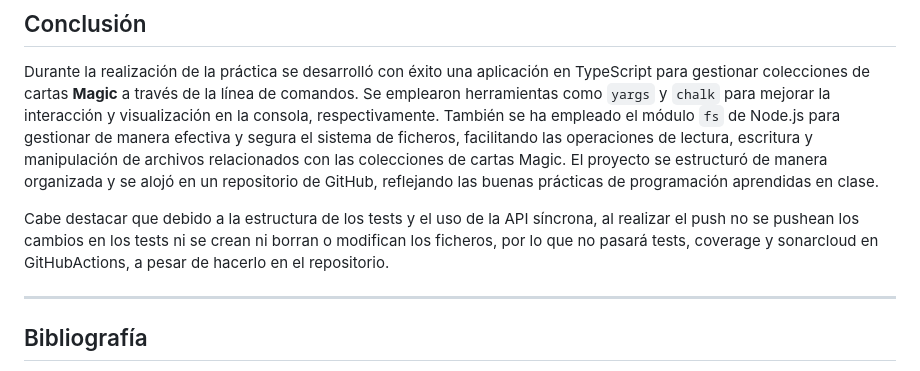
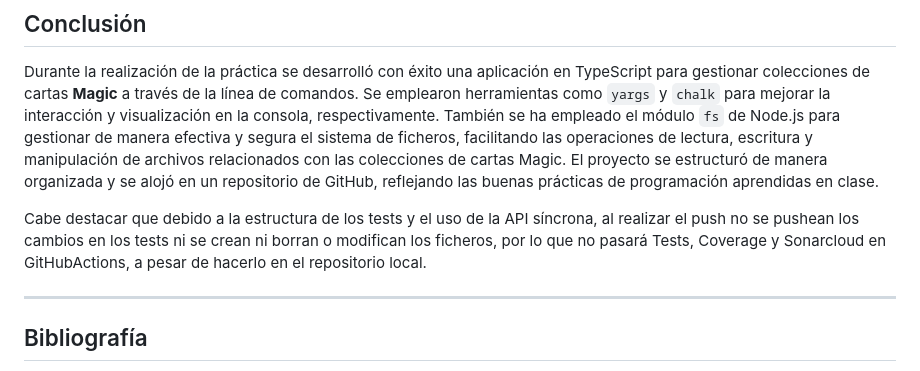
Before and after one commit to ULL-ESIT-INF-DSI-2324/ull-esit-inf-dsi-23-24-prct09-filesystem-magic-app-SebastianPortoULL, a Markdown page: README.md, the part around the change. Rendered like a GitHub page.

Commit message:
Explicación en el informe del caso peculiar de GitHubActions

```diff
--- a/README.md
+++ b/README.md
@@ -146,7 +146,7 @@ El programa principal se encuentra en el directorio `/src/main`:
 ## Conclusión
 Durante la realización de la práctica se desarrolló con éxito una aplicación en TypeScript para gestionar colecciones de cartas **Magic** a través de la línea de comandos. Se emplearon herramientas como `yargs` y `chalk` para mejorar la interacción y visualización en la consola, respectivamente. También se ha empleado el módulo `fs` de Node.js para gestionar de manera efectiva y segura el sistema de ficheros, facilitando las operaciones de lectura, escritura y manipulación de archivos relacionados con las colecciones de cartas Magic. El proyecto se estructuró de manera organizada y se alojó en un repositorio de GitHub, reflejando las buenas prácticas de programación aprendidas en clase.
 
-Cabe destacar que debido a la estructura de los tests y el uso de la API síncrona, al realizar el push no se pushean los cambios en los tests ni se crean ni borran o modifican los ficheros, por lo que no pasará tests, coverage y sonarcloud en GitHubActions, a pesar de hacerlo en el repositorio.
+Cabe destacar que debido a la estructura de los tests y el uso de la API síncrona, al realizar el push no se pushean los cambios en los tests ni se crean ni borran o modifican los ficheros, por lo que no pasará Tests, Coverage y Sonarcloud en GitHubActions, a pesar de hacerlo en el repositorio local.
 
 ---
 
```
